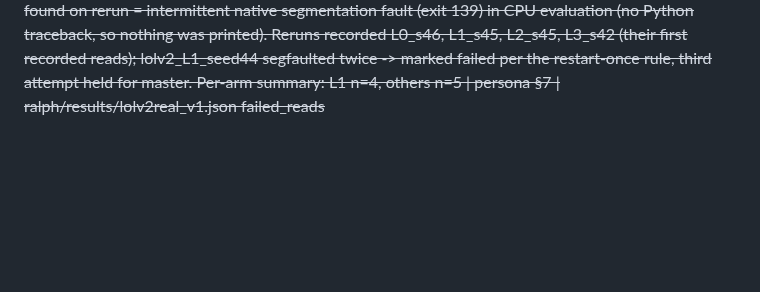
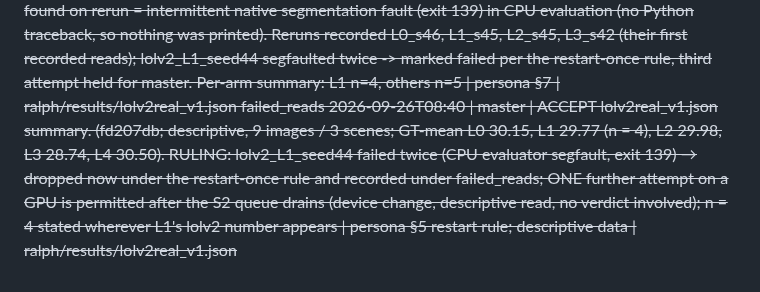
Before and after one commit to Limtriangle/paper, a Markdown page: ralph/DECISIONS.md, the part around the change. Rendered like a GitHub page; blank space fills up the shorter version.

Commit message:
decisions: lolv2 summary accepted; failed read ruling
Co-Authored-By: Claude Fable 5.1 <noreply@anthropic.com>

```diff
--- a/ralph/DECISIONS.md
+++ b/ralph/DECISIONS.md
@@ -236,3 +236,4 @@ Gate verdicts: `GATE <name>: PASS|FAIL|PIVOT-x`. Human answers carry `[human]`.
 2026-09-26T08:01 | writing | LOL-v2-Real rewritten as the cross-dataset result (appendix sec:app-cross): of \phm{100} test pairs \phm{91} have a GT pixel-identical to a LOL-v1 training GT (same 91 by pHash and DINOv2), \phm{0} match eval15, \phm{9} images from \phm{3} scenes remain (lolv2real_v1.json counts.*); the set cannot test generalisation for LOL-v1-trained models, no cross-dataset claim is made; provisional '4 of 5 seeds' and '22.0' dropped. Since 9 >= 5, the text says each loss-arm final checkpoint is scored once as a descriptive read with no verdict; the read values are NOT quoted yet (2 of the S1 checkpoints scored so far, no aggregate key) — will quote with n and scene count once all land. Body references (method scope, results recipe) updated to match | master standing instruction | writing/section/{appendix,method,experiments}.tex, ralph/phm-spec.json, ralph/PH-LEDGER.md
 2026-09-26T08:01 | master | ACCEPT LOL-v2-Real rewrite (verify-phm 142/142, audit exit 0 on master's run): duplication reported as the cross-dataset result, counts by key, provisional transfer numbers dropped | rule 2 | writing/section/appendix.tex
 2026-09-26T08:40 | experiment | LOL-v2-Real descriptive reads: 24/25 recorded. Five labels were silently missing from the first chain; cause found on rerun = intermittent native segmentation fault (exit 139) in CPU evaluation (no Python traceback, so nothing was printed). Reruns recorded L0_s46, L1_s45, L2_s45, L3_s42 (their first recorded reads); lolv2_L1_seed44 segfaulted twice -> marked failed per the restart-once rule, third attempt held for master. Per-arm summary: L1 n=4, others n=5 | persona §7 | ralph/results/lolv2real_v1.json failed_reads
+2026-09-26T08:40 | master | ACCEPT lolv2real_v1.json summary.<arm> (fd207db; descriptive, 9 images / 3 scenes; GT-mean L0 30.15, L1 29.77 (n = 4), L2 29.98, L3 28.74, L4 30.50). RULING: lolv2_L1_seed44 failed twice (CPU evaluator segfault, exit 139) → dropped now under the restart-once rule and recorded under failed_reads; ONE further attempt on a GPU is permitted after the S2 queue drains (device change, descriptive read, no verdict involved); n = 4 stated wherever L1's lolv2 number appears | persona §5 restart rule; descriptive data | ralph/results/lolv2real_v1.json
```
